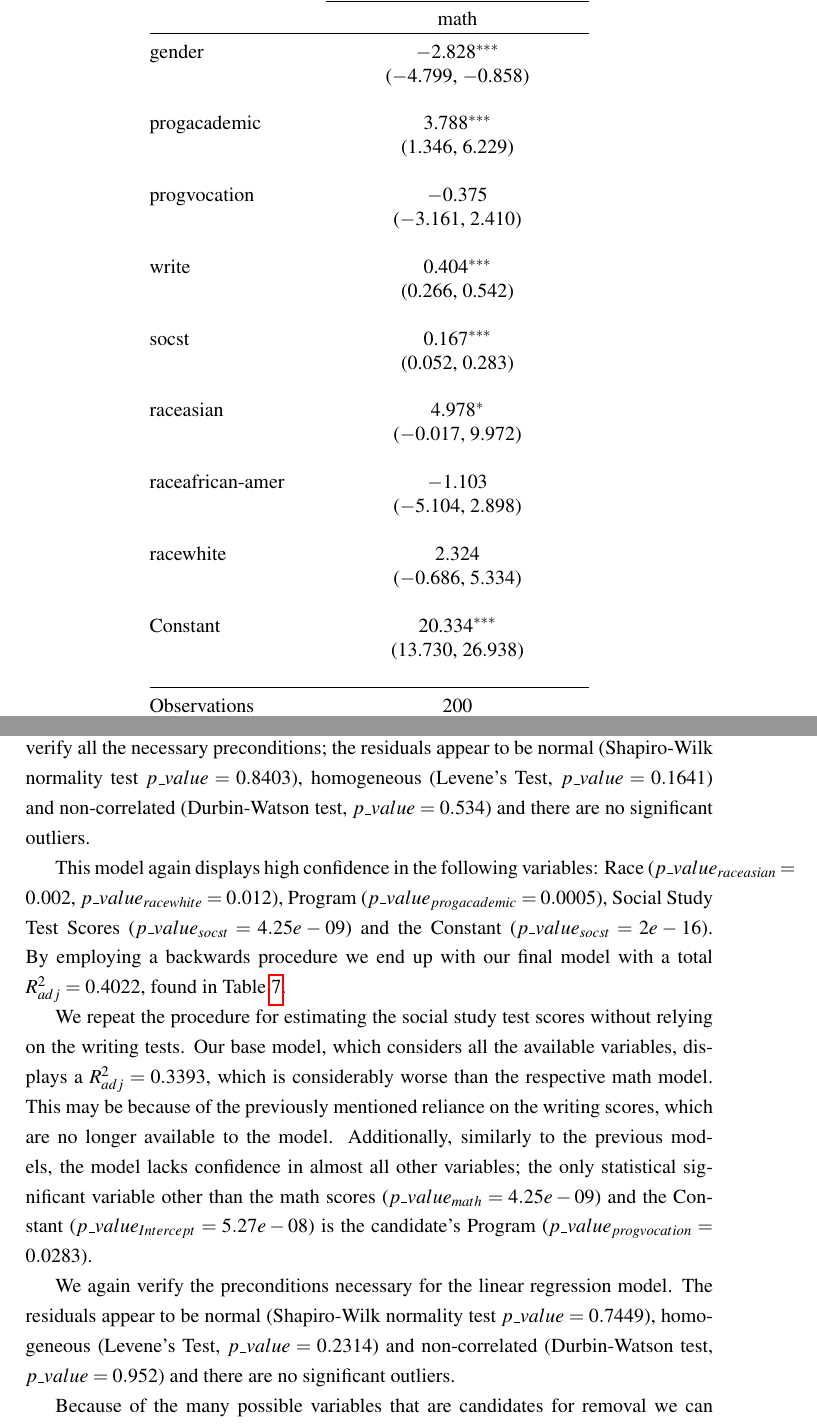
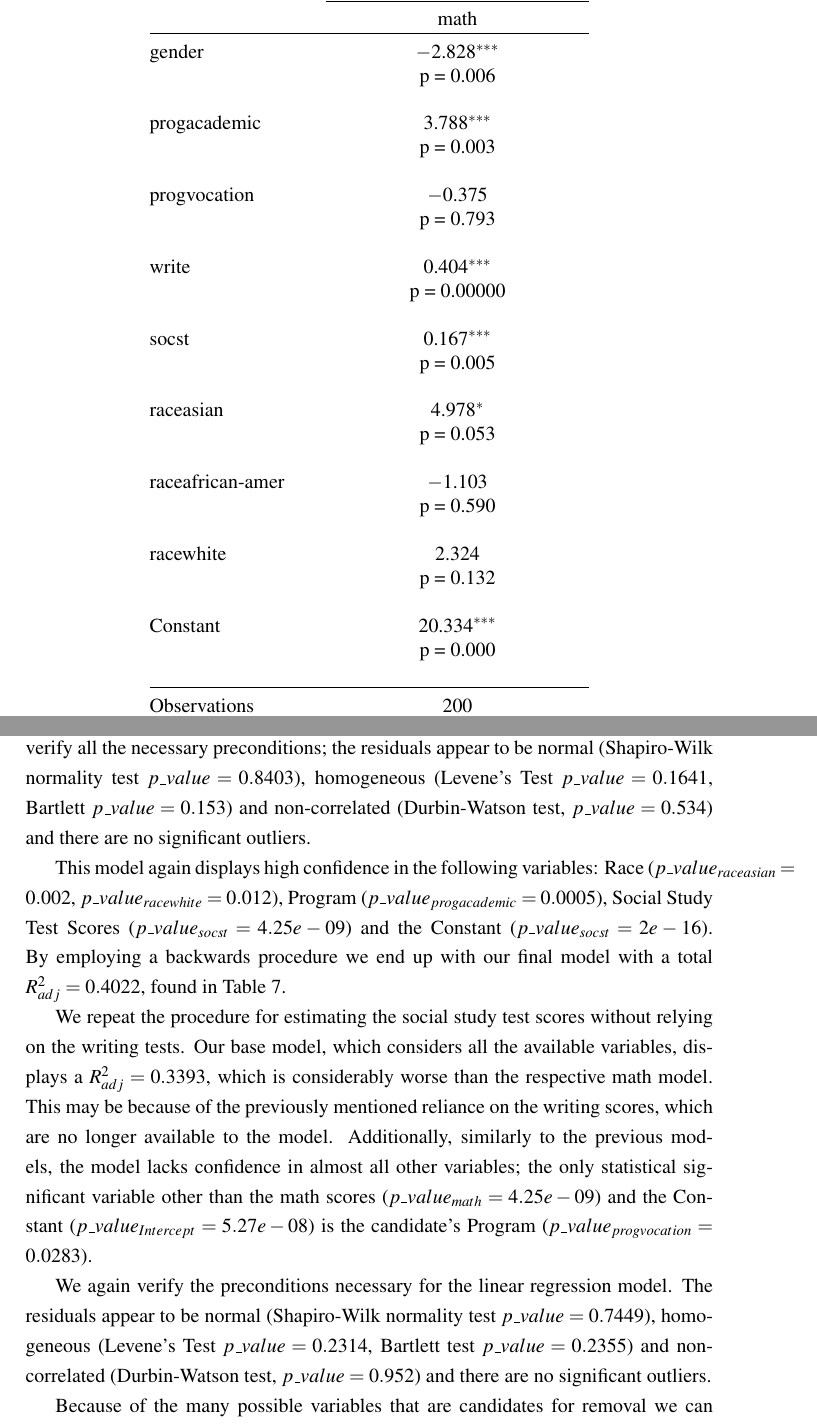
Before and after one commit to dimits-exe/college_analysis, a LaTeX document (report.tex, which reads lm_math_peeking.tex): two parts of pages 9 and 11 of 21, joined at a grey line, cut so that both start at the same text. Compiled offline with pdfLaTeX.

Commit message:
Add more homogenity tests (and fix a latex table)

```diff
--- a/lm_math_peeking.tex
+++ b/lm_math_peeking.tex
@@ -13,31 +13,31 @@
 \\[-1.8ex] & math \\
 \hline \\[-1.8ex]
  gender & $-$2.828$^{***}$ \\
-  & ($-$4.799, $-$0.858) \\
+  & p = 0.006 \\
   & \\
  progacademic & 3.788$^{***}$ \\
-  & (1.346, 6.229) \\
+  & p = 0.003 \\
   & \\
  progvocation & $-$0.375 \\
-  & ($-$3.161, 2.410) \\
+  & p = 0.793 \\
   & \\
  write & 0.404$^{***}$ \\
-  & (0.266, 0.542) \\
+  & p = 0.00000 \\
   & \\
  socst & 0.167$^{***}$ \\
-  & (0.052, 0.283) \\
+  & p = 0.005 \\
   & \\
  raceasian & 4.978$^{*}$ \\
-  & ($-$0.017, 9.972) \\
+  & p = 0.053 \\
   & \\
  raceafrican-amer & $-$1.103 \\
-  & ($-$5.104, 2.898) \\
+  & p = 0.590 \\
   & \\
  racewhite & 2.324 \\
-  & ($-$0.686, 5.334) \\
+  & p = 0.132 \\
   & \\
  Constant & 20.334$^{***}$ \\
-  & (13.730, 26.938) \\
+  & p = 0.000 \\
   & \\
 \hline \\[-1.8ex]
 Observations & 200 \\
--- a/report.tex
+++ b/report.tex
@@ -6,8 +6,6 @@
 \usepackage{libertine}
 \usepackage{graphicx}
 \usepackage{biblatex}
-\usepackage{wrapfig}
-\usepackage{hyperref}
 \usepackage[table]{xcolor}
 \usepackage{mathptmx} % Times New Roman
 \usepackage{makecell}
@@ -15,11 +13,7 @@
 
 \pagenumbering{arabic}
 \onehalfspacing % Set line spacing to 1.5
-
-\newcommand{\linkstyle}[1]{\color{blue}\underline{#1}}
-
 \graphicspath{ {./resources/} }
-
 \addbibresource{refs.bib}
 
 
@@ -212,13 +206,13 @@
 
 	The results above, although encouraging, do not rule out the alternative hypothesis we posed in the Introduction of this report, that the definite correlation between the test scores is caused by one of the test scores themselves influencing the others. We thus repeat the experiments of the previous subsection while omitting the writing scores. If our alternative hypothesis was correct we would expect our models to no longer have a good performance, while having a much smaller statistical significance on the other lesson's model.
 
-	We begin by constructing an OLS regression model which tries to estimate the math score by considering the candidate's characteristics and his scores in the social studies test. Our initial model including all the variables scores a $R^2_{adj} = 0.3999$ score. We next verify all the necessary preconditions; the residuals appear to be normal (Shapiro-Wilk normality test $p\_value = 0.8403$), homogeneous (Levene's Test, $p\_value = 0.1641$) and non-correlated (Durbin-Watson test, $p\_value=0.534$) and there are no significant outliers.
+	We begin by constructing an OLS regression model which tries to estimate the math score by considering the candidate's characteristics and his scores in the social studies test. Our initial model including all the variables scores a $R^2_{adj} = 0.3999$ score. We next verify all the necessary preconditions; the residuals appear to be normal (Shapiro-Wilk normality test $p\_value = 0.8403$), homogeneous (Levene's Test $p\_value = 0.1641$, Bartlett $p\_value = 0.153$) and non-correlated (Durbin-Watson test, $p\_value=0.534$) and there are no significant outliers.
 
 	This model again displays high confidence in the following variables: Race ($p\_value_{raceasian} = 0.002$, $p\_value_{racewhite} = 0.012$), Program ($p\_value_{progacademic} = 0.0005$), Social Study Test Scores ($p\_value_{socst} = 4.25e-09$) and the Constant ($p\_value_{socst} = 2e-16$). By employing a backwards procedure we end up with our final model with a total $R^2_{adj} = 0.4022$, found in Table \ref{tab::lm_math_nopeeking}.
 
 	We repeat the procedure for estimating the social study test scores without relying on the writing tests. Our base model, which considers all the available variables, displays a $R^2_{adj} = 0.3393$, which is considerably worse than the respective math model. This may be because of the previously mentioned reliance on the writing scores, which are no longer available to the model. Additionally, similarly to the previous models, the model lacks confidence in almost all other variables; the only statistical significant variable other than the math scores ($p\_value_{math} = 4.25e-09$) and the Constant ($p\_value_{Intercept} = 5.27e-08$) is the candidate's Program ($p\_value_{progvocation} = 0.0283$).
 
-	We again verify the preconditions necessary for the linear regression model. The residuals appear to be normal (Shapiro-Wilk normality test $p\_value = 0.7449$), homogeneous (Levene's Test, $p\_value = 0.2314$) and non-correlated (Durbin-Watson test, $p\_value=0.952$) and there are no significant outliers.
+	We again verify the preconditions necessary for the linear regression model. The residuals appear to be normal (Shapiro-Wilk normality test $p\_value = 0.7449$), homogeneous (Levene's Test $p\_value = 0.2314$, Bartlett test $p\_value = 0.2355$) and non-correlated (Durbin-Watson test, $p\_value=0.952$) and there are no significant outliers.
 
 	Because of the many possible variables that are candidates for removal we can again employ a stepwise model selection algorithm. The best model by AIC keeps only the math and program variables (as expected) but explains less of the data ($R^2_{adj} = 0.3383$). Since the reduction in $R^2_{adj}$ is minimal, and since the new model can reach this score by discarding almost all other variables (which as described above are essentially considered as noise by our model), we will be using this model as optimal (Table \ref{tab::lm_socst_nopeeking}).
 
```
Also changed, not shown: lm_math_nopeeking.tex (+1 -1 lines), lm_socst_nopeeking.tex (+1 -1 lines), lm_socst_peeking.tex (+1 -1 lines), report.pdf, lm_math_peeking.tex (2 more changed lines), report.tex (10 more changed lines), 1 other file.
